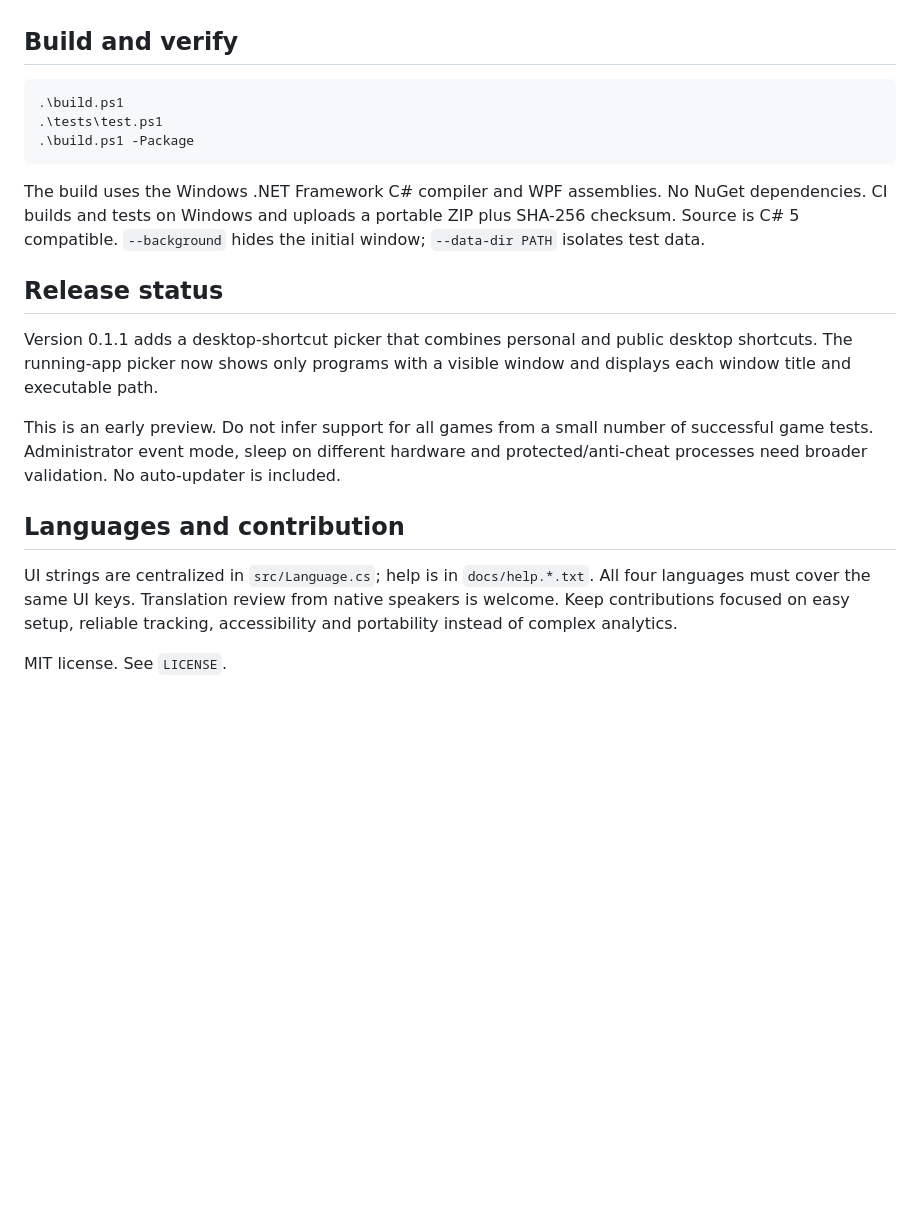
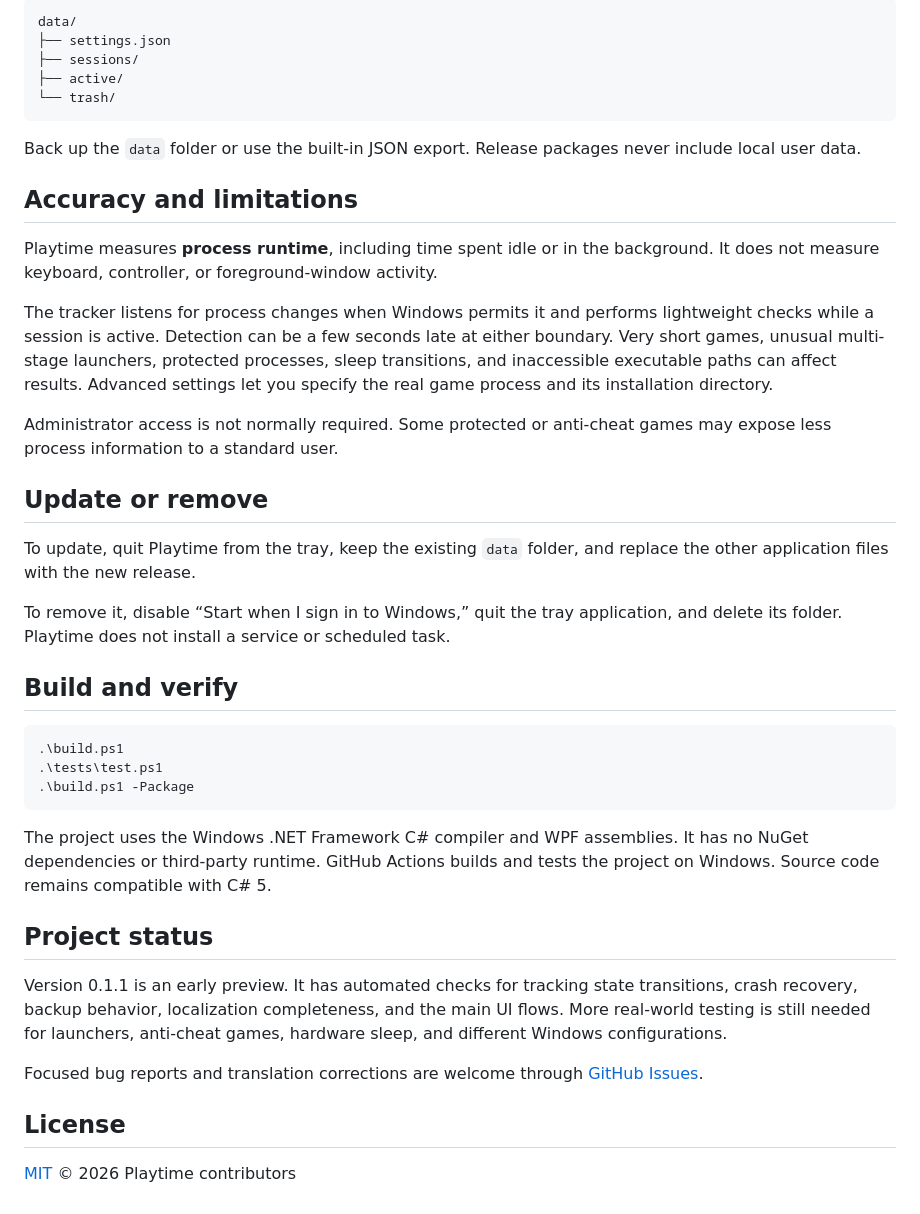
Before and after one commit to spear607/playtime-windows, a Markdown page: README.md, the part around one of its changes. GitHub-like rendering; blank space fills up the shorter version.

````diff
--- a/README.md
+++ b/README.md
@@ -33,3 +65,26 @@ Update: quit the tray app, back up `data`, replace application files, preserve `
+```text
+data/
+├── settings.json
+├── sessions/
+├── active/
+└── trash/
+```
+
+Back up the `data` folder or use the built-in JSON export. Release packages never include local user data.
+
+## Accuracy and limitations
+
+Playtime measures **process runtime**, including time spent idle or in the background. It does not measure keyboard, controller, or foreground-window activity.
+
+The tracker listens for process changes when Windows permits it and performs lightweight checks while a session is active. Detection can be a few seconds late at either boundary. Very short games, unusual multi-stage launchers, protected processes, sleep transitions, and inaccessible executable paths can affect results. Advanced settings let you specify the real game process and its installation directory.
+
+Administrator access is not normally required. Some protected or anti-cheat games may expose less process information to a standard user.
+
+## Update or remove
+
+To update, quit Playtime from the tray, keep the existing `data` folder, and replace the other application files with the new release.
+
+To remove it, disable “Start when I sign in to Windows,” quit the tray application, and delete its folder. Playtime does not install a service or scheduled task.
 
 ## Build and verify
 
@@ -39,16 +94,14 @@ Update: quit the tray app, back up `data`, replace application files, preserve `
 .\build.ps1 -Package
 ```
 
-The build uses the Windows .NET Framework C# compiler and WPF assemblies. No NuGet dependencies. CI builds and tests on Windows and uploads a portable ZIP plus SHA-256 checksum. Source is C# 5 compatible. `--background` hides the initial window; `--data-dir PATH` isolates test data.
+The project uses the Windows .NET Framework C# compiler and WPF assemblies. It has no NuGet dependencies or third-party runtime. GitHub Actions builds and tests the project on Windows. Source code remains compatible with C# 5.
 
-## Release status
+## Project status
 
-Version 0.1.1 adds a desktop-shortcut picker that combines personal and public desktop shortcuts. The running-app picker now shows only programs with a visible window and displays each window title and executable path.
+Version 0.1.1 is an early preview. It has automated checks for tracking state transitions, crash recovery, backup behavior, localization completeness, and the main UI flows. More real-world testing is still needed for launchers, anti-cheat games, hardware sleep, and different Windows configurations.
 
-This is an early preview. Do not infer support for all games from a small number of successful game tests. Administrator event mode, sleep on different hardware and protected/anti-cheat processes need broader validation. No auto-updater is included.
+Focused bug reports and translation corrections are welcome through [GitHub Issues](https://github.com/spear607/playtime-windows/issues).
 
-## Languages and contribution
+## License
 
-UI strings are centralized in `src/Language.cs`; help is in `docs/help.*.txt`. All four languages must cover the same UI keys. Translation review from native speakers is welcome. Keep contributions focused on easy setup, reliable tracking, accessibility and portability instead of complex analytics.
-
-MIT license. See `LICENSE`.
+[MIT](LICENSE) © 2026 Playtime contributors
````
Also changed, not shown: other parts of README.md (+50 -18 lines), docs/images/overview-en.png (added), docs/images/social-preview.png (added).
